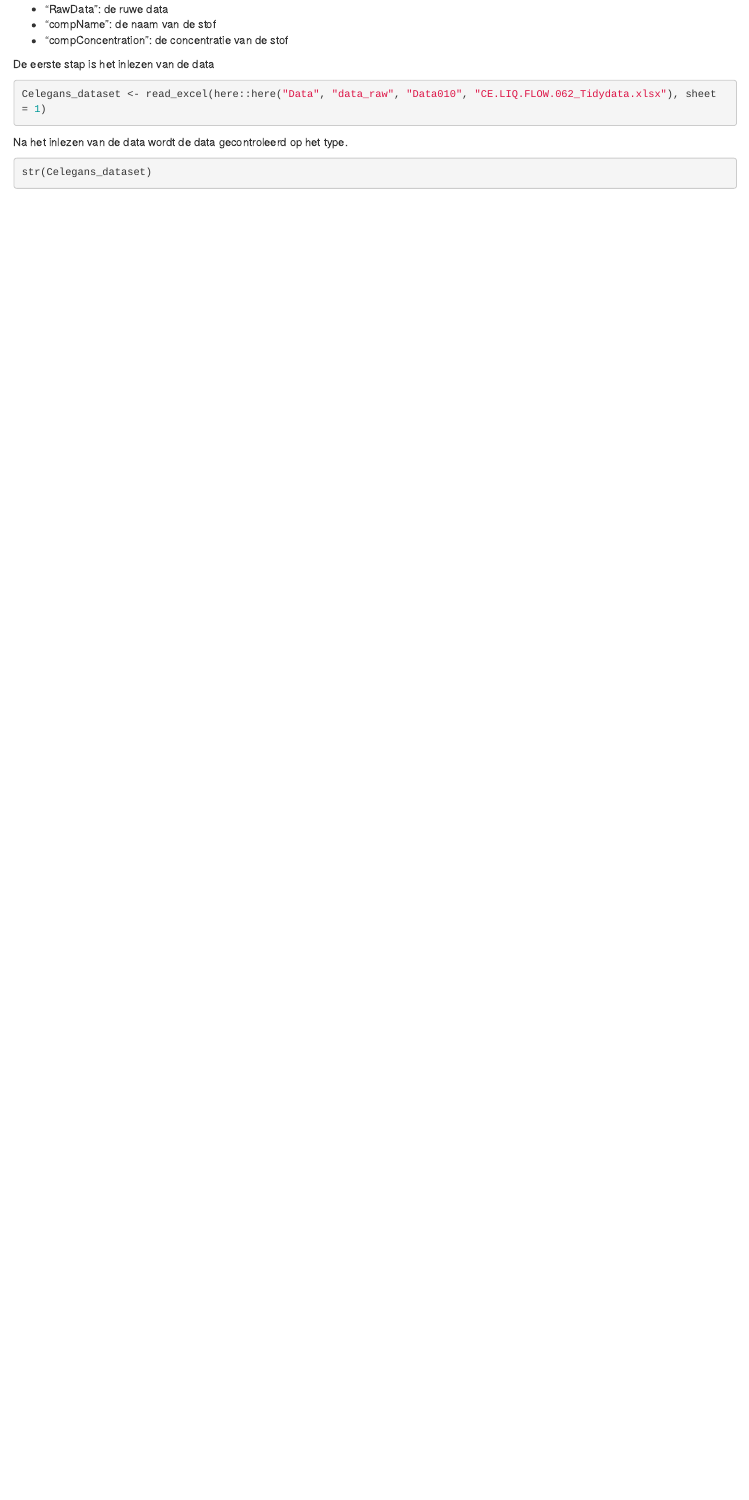
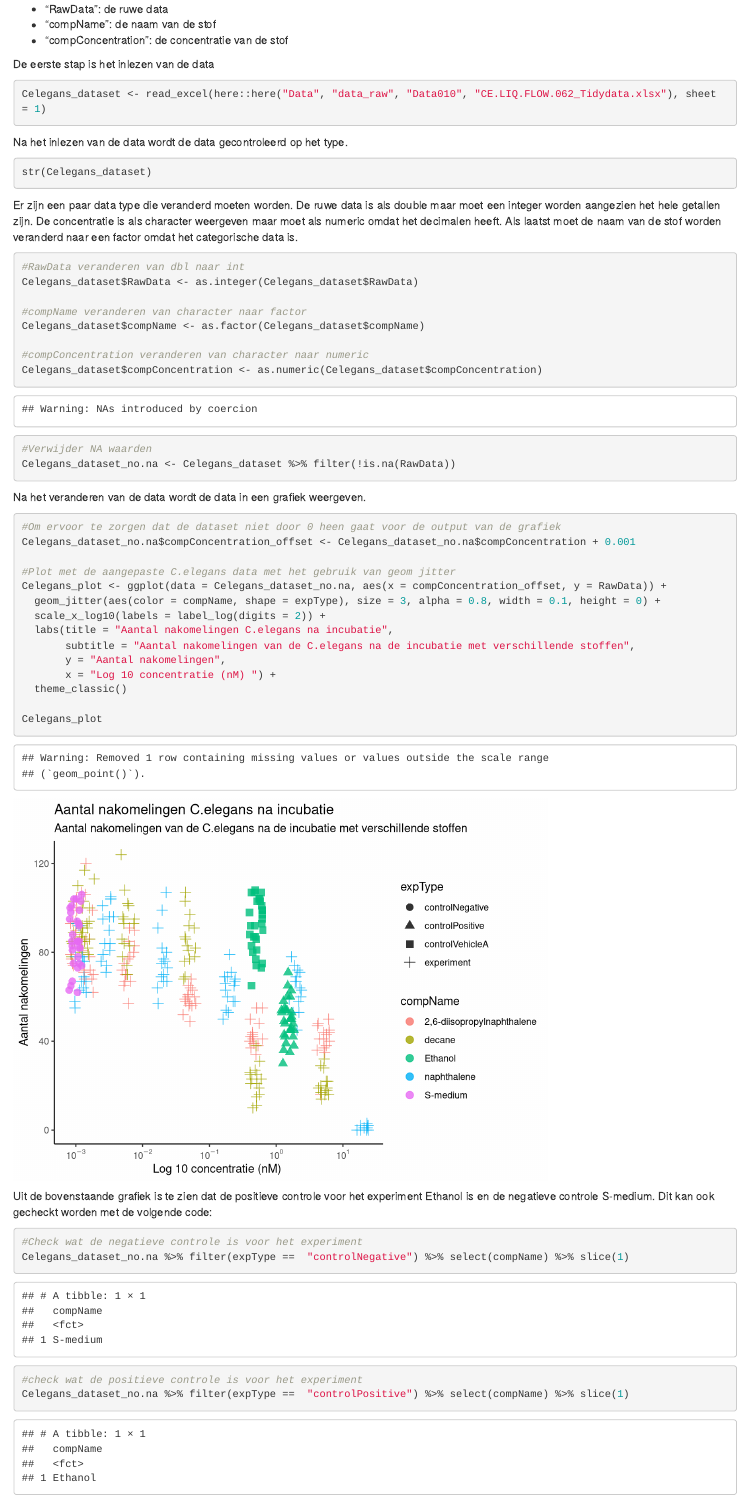
Before and after one commit to annavandonkersgoed/dsfb2_workflows_portfolio, an R Markdown document (Reproducible_science_data_analyse.Rmd): the page in a window 1100 px wide, from 250 px down. Rendered offline with R 4.5, knitr and Pandoc, with nearby package versions; code that draws random numbers runs with fixed seeds of ours.

Commit message:
C. elegans dataset analysis

````diff
--- a/Reproducible_science_data_analyse.Rmd
+++ b/Reproducible_science_data_analyse.Rmd
@@ -33,3 +33,46 @@ Na het inlezen van de data wordt de data gecontroleerd op het type.
 ```{r, controleren data, eval = FALSE}
 str(Celegans_dataset)
 ```
+
+Er zijn een paar data type die veranderd moeten worden. De ruwe data is als double maar moet een integer worden aangezien het hele getallen zijn. De concentratie is als character weergeven maar moet als numeric omdat het decimalen heeft. Als laatst moet de naam van de stof worden veranderd naar een factor omdat het categorische data is.
+
+```{r datatype}
+#RawData veranderen van dbl naar int
+Celegans_dataset$RawData <- as.integer(Celegans_dataset$RawData)
+
+#compName veranderen van character naar factor
+Celegans_dataset$compName <- as.factor(Celegans_dataset$compName)
+
+#compConcentration veranderen van character naar numeric
+Celegans_dataset$compConcentration <- as.numeric(Celegans_dataset$compConcentration)
+
+#Verwijder NA waarden
+Celegans_dataset_no.na <- Celegans_dataset %>% filter(!is.na(RawData))
+```
+
+Na het veranderen van de data wordt de data in een grafiek weergeven.
+```{r, message=FALSE}
+
+#Om ervoor te zorgen dat de dataset niet door 0 heen gaat voor de output van de grafiek
+Celegans_dataset_no.na$compConcentration_offset <- Celegans_dataset_no.na$compConcentration + 0.001
+
+#Plot met de aangepaste C.elegans data met het gebruik van geom jitter
+Celegans_plot <- ggplot(data = Celegans_dataset_no.na, aes(x = compConcentration_offset, y = RawData)) +
+  geom_jitter(aes(color = compName, shape = expType), size = 3, alpha = 0.8, width = 0.1, height = 0) +
+  scale_x_log10(labels = label_log(digits = 2)) +
+  labs(title = "Aantal nakomelingen C.elegans na incubatie",
+       subtitle = "Aantal nakomelingen van de C.elegans na de incubatie met verschillende stoffen",
+       y = "Aantal nakomelingen",
+       x = "Log 10 concentratie (nM) ") +
+  theme_classic()
+
+Celegans_plot
+```
+
+Uit de bovenstaande grafiek is te zien dat de positieve controle voor het experiment Ethanol is en de negatieve controle S-medium. Dit kan ook gecheckt worden met de volgende code:
+```{r controle}
+#Check wat de negatieve controle is voor het experiment
+Celegans_dataset_no.na %>% filter(expType ==  "controlNegative") %>% select(compName) %>% slice(1)
+
+#check wat de positieve controle is voor het experiment
+Celegans_dataset_no.na %>% filter(expType ==  "controlPositive") %>% select(compName) %>% slice(1)
````
